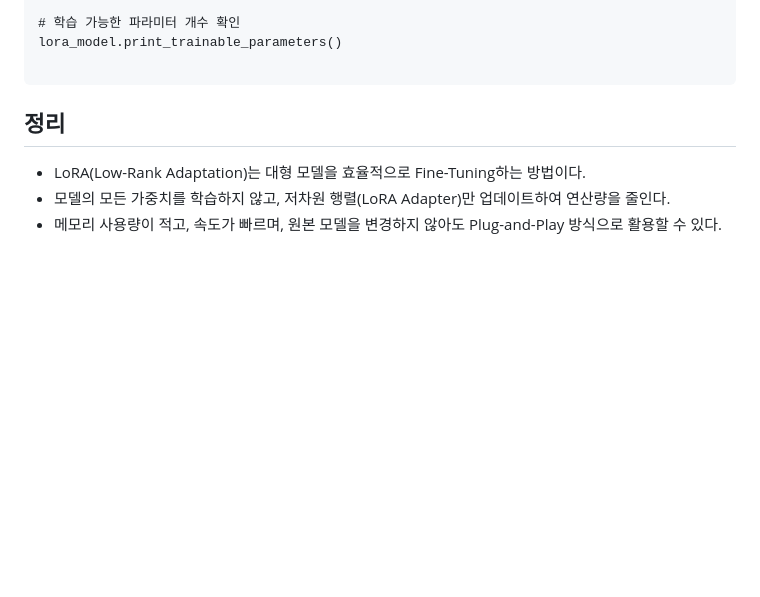
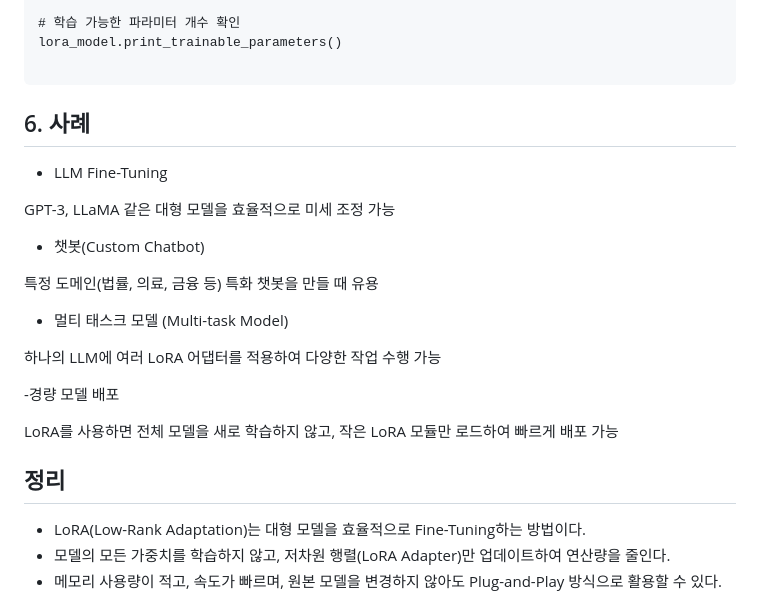
Before and after one commit to PocachipMind/Deep-learning-cleanup, a Markdown page: 04. LLM/01. LoRA/README.md, the part around the change. Rendered like a GitHub page; blank space fills up the shorter version.

````diff
--- a/04. LLM/01. LoRA/README.md
+++ b/04. LLM/01. LoRA/README.md
@@ -80,6 +80,22 @@ lora_model = get_peft_model(model, lora_config)
 lora_model.print_trainable_parameters()
 
 ```
+## 6. 사례
+- LLM Fine-Tuning
+
+GPT-3, LLaMA 같은 대형 모델을 효율적으로 미세 조정 가능
+
+- 챗봇(Custom Chatbot)
+
+특정 도메인(법률, 의료, 금융 등) 특화 챗봇을 만들 때 유용
+
+- 멀티 태스크 모델 (Multi-task Model)
+
+하나의 LLM에 여러 LoRA 어댑터를 적용하여 다양한 작업 수행 가능
+
+-경량 모델 배포
+
+LoRA를 사용하면 전체 모델을 새로 학습하지 않고, 작은 LoRA 모듈만 로드하여 빠르게 배포 가능
 
 ## 정리
 
````
